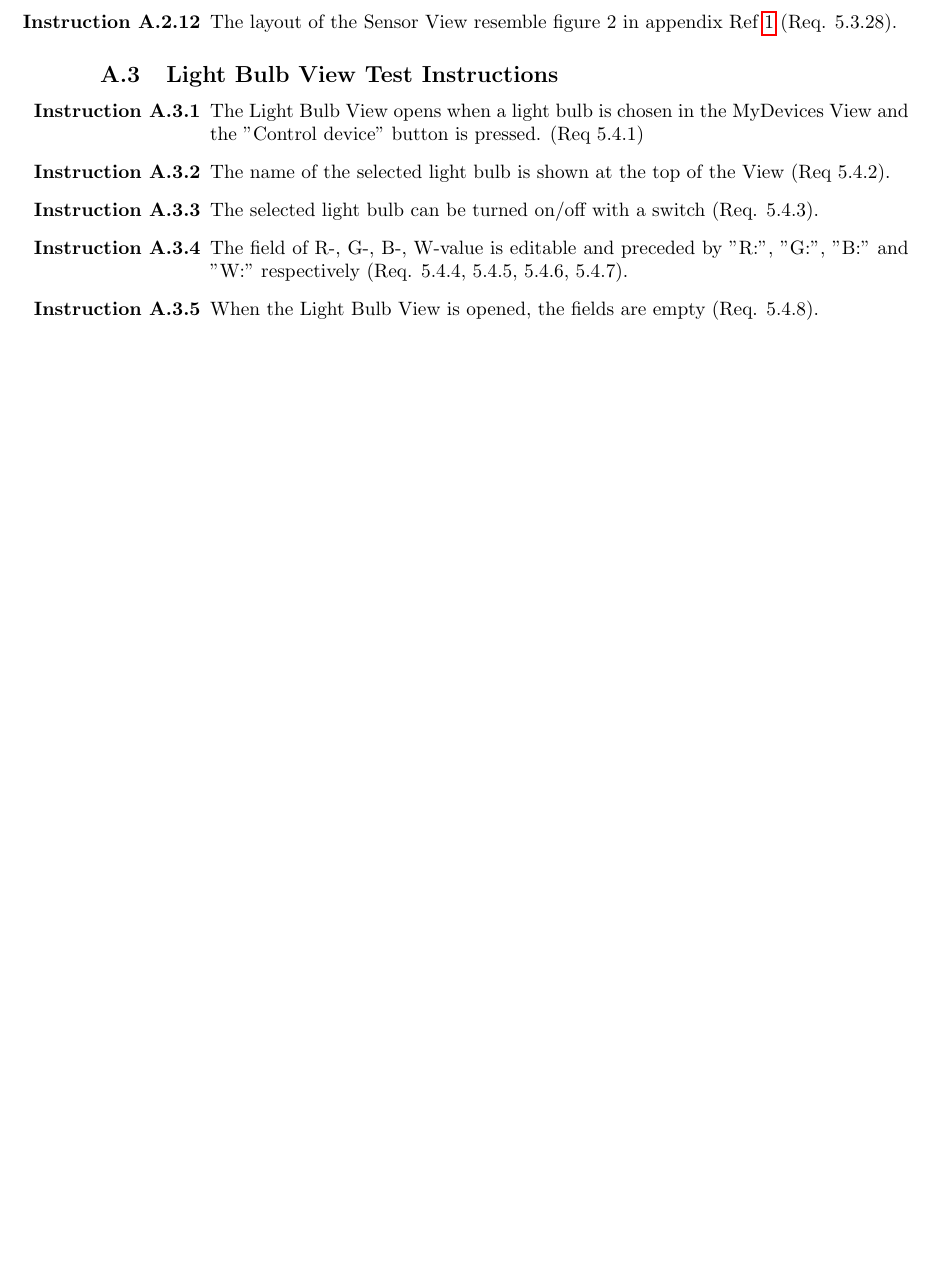
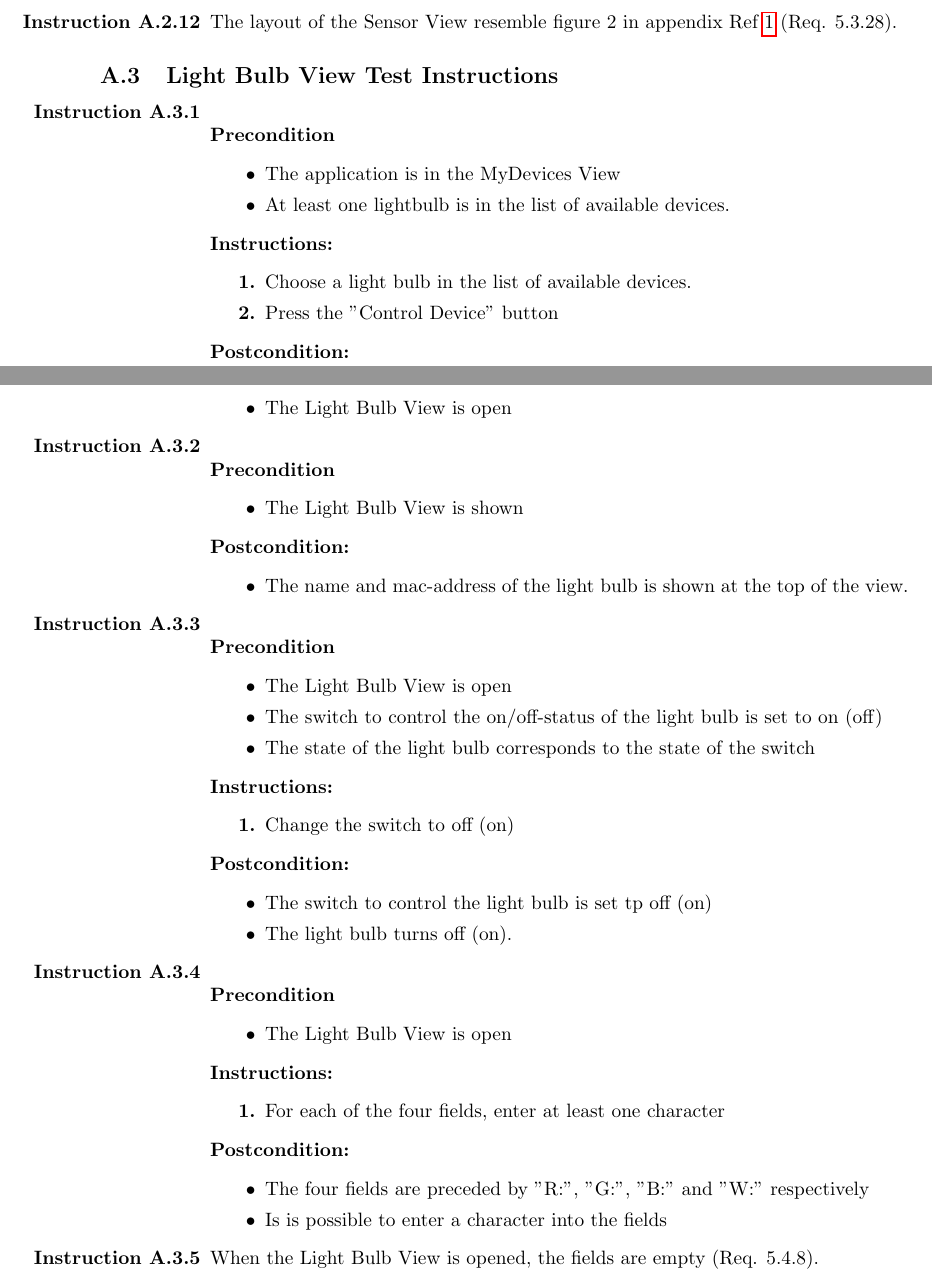
Before and after one commit to ockka/ETSN05-Group2, a LaTeX document (docs/SVVI/PUSS154215.tex): part of page 5 of 7 before the commit and two parts of pages 5 and 6 of 8 after it, the two joined at a grey line, cut so that both start at the same text, the shorter picture padded with empty space. Compiled offline with pdfLaTeX.

Commit message:
PUSS154215 v0.0: Added some test instructions for the light bulb view.

```diff
--- a/docs/SVVI/PUSS154215.tex
+++ b/docs/SVVI/PUSS154215.tex
@@ -193,13 +193,58 @@ This is appendix \ref{appendix:section:functiontest} where we list all function
 
 \subsection{Light Bulb View Test Instructions}
 \begin{testlist}
-	\item The Light Bulb View opens when a light bulb is chosen in the MyDevices View and the "Control device" button is pressed. (Req 5.4.1)
 
-	\item The name of the selected light bulb is shown at the top of the View (Req 5.4.2).
+    \item 	\begin{precondition}
+    			\item The application is in the MyDevices View
+    			\item At least one lightbulb is in the list of available devices.
+    		\end{precondition}
+    		\begin{instruction}
+    				\item Choose a light bulb in the list of available devices.
+    				\item Press the "Control Device" button
+    		\end{instruction}
+    		\begin{postcondition}
+    			\item The Light Bulb View is open
+    		\end{postcondition}
 
-    \item The selected light bulb can be turned on/off with a switch (Req. 5.4.3).
+	%\item The Light Bulb View opens when a light bulb is chosen in the MyDevices View and the "Control device" button is pressed. (Req 5.4.1)
 
-    \item The field of R-, G-, B-, W-value is editable and preceded by "R:", "G:", "B:" and "W:" respectively (Req. 5.4.4, 5.4.5, 5.4.6, 5.4.7).
+	\item 	\begin{precondition}
+				\item The Light Bulb View is shown
+			\end{precondition}
+    		\begin{postcondition}
+    			\item The name and mac-address of the light bulb is shown at the top of the view.
+    		\end{postcondition}
+
+	%\item The name of the selected light bulb is shown at the top of the View (Req 5.4.2).
+
+	\item 	\begin{precondition}
+				\item The Light Bulb View is open
+				\item The switch to control the on/off-status of the light bulb is set to on (off)
+				\item The state of the light bulb corresponds to the state of the switch
+			\end{precondition}
+    		\begin{instruction}
+    			\item Change the switch to off (on)
+    		\end{instruction}
+    		\begin{postcondition}
+    			\item The switch to control the light bulb is set tp off (on)
+    			\item The light bulb turns off (on).
+    		\end{postcondition}
+
+
+    % \item The selected light bulb can be turned on/off with a switch (Req. 5.4.3).
+
+   	\item 	\begin{precondition}
+   				\item The Light Bulb View is open
+			\end{precondition}
+    		\begin{instruction}
+    			\item For each of the four fields, enter at least one character
+    		\end{instruction}
+    		\begin{postcondition}
+    			\item The four fields are preceded by "R:", "G:", "B:" and "W:" respectively
+    			\item Is is possible to enter a character into the fields
+    		\end{postcondition}
+
+    % \item The field of R-, G-, B-, W-value is editable and preceded by "R:", "G:", "B:" and "W:" respectively (Req. 5.4.4, 5.4.5, 5.4.6, 5.4.7).
 
 	\item When the Light Bulb View is opened, the fields are empty (Req. 5.4.8).
 
```
